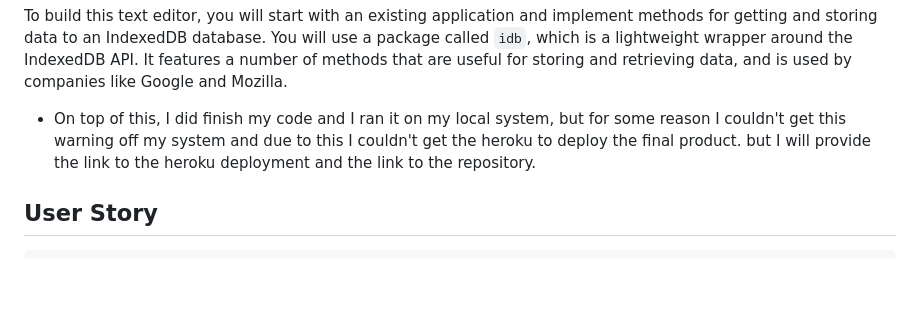
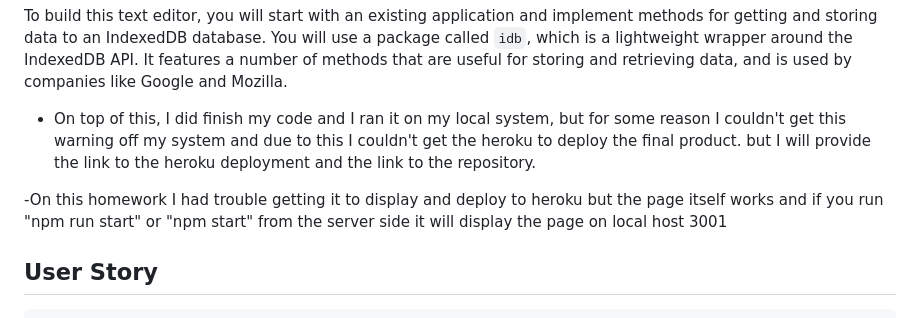
Before and after one commit to jcxxz/text-editor, a Markdown page: README.md, the part around the change. Drawn GitHub-style; blank space fills up the shorter version.

```diff
--- a/README.md
+++ b/README.md
@@ -7,6 +7,9 @@ Your task is to build a text editor that runs in the browser. The app will be a
 To build this text editor, you will start with an existing application and implement methods for getting and storing data to an IndexedDB database. You will use a package called `idb`, which is a lightweight wrapper around the IndexedDB API. It features a number of methods that are useful for storing and retrieving data, and is used by companies like Google and Mozilla.
 
 - On top of this, I did finish my code and I ran it on my local system, but for some reason I couldn't get this warning off my system and due to this I couldn't get the heroku to deploy the final product. but I will provide the link to the heroku deployment and the link to the repository.
+
+-On this homework I had trouble getting it to display and deploy to heroku but the page itself works and if you run "npm run start" or "npm start" from the server side it will display the page on local host 3001
+
 
 ## User Story
 
```
